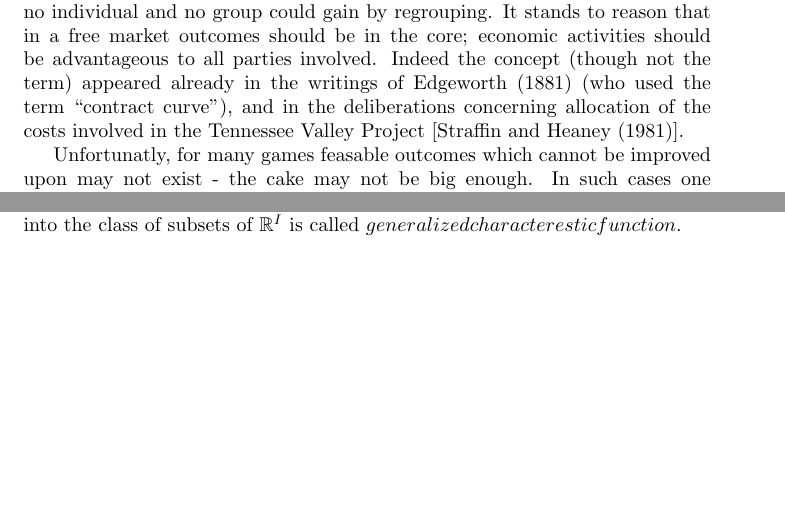
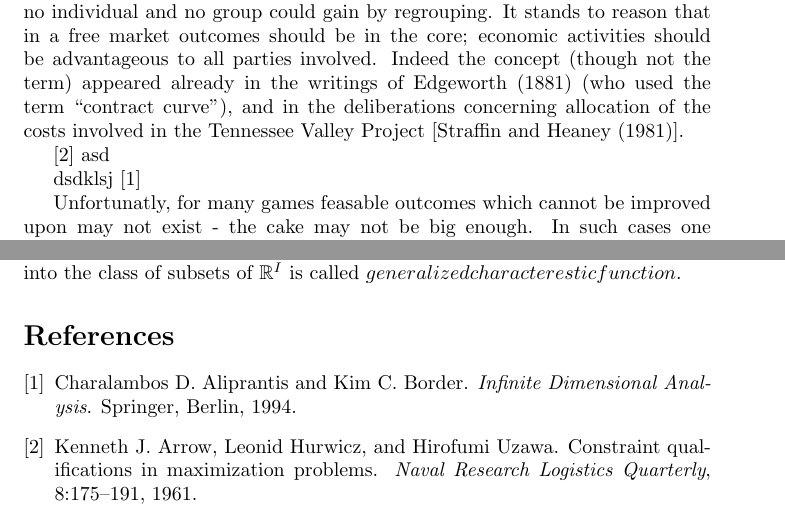
Before and after one commit to Marooned1000/phdwork, a LaTeX document (notes/coop.tex, which reads notes/ehsan.bib): two parts of pages 1 and 2 of 2, joined at a grey line, cut so that both start at the same text, the shorter picture padded with empty space. Compiled offline with pdfLaTeX.

Commit message:
Added bib

```diff
--- a/notes/coop.tex
+++ b/notes/coop.tex
@@ -6,6 +6,10 @@
 \begin{document}
 
 Of all solution concepts of cooperative games, the core is probably the easiest to underestand. It is the set of all feasible outcomes (payoffs) that no player (participant) or group of participants (coalition) can improve upon by acting for themselves. Put differently, once an agreement in the core has been reached, no individual and no group could gain by regrouping. It stands to reason that in a free market outcomes should be in the core; economic activities should be advantageous to all parties involved. Indeed the concept (though not the term) appeared already in the writings of Edgeworth (1881) (who used the term ``contract curve''), and in the deliberations concerning allocation of the costs involved in the Tennessee Valley Project [Straffin and Heaney (1981)].
+
+\cite{ahu61} asd
+
+dsdklsj \cite{ab94}
 
 Unfortunatly, for many games feasable outcomes which cannot be improved upon may not exist - the cake may not be big enough. In such cases one possibility is to ask that no group could gain much by recontracting. It is as if communications and coalition formations are costly. The minimum size of the set of feasible outcomes required for non-emptiness of the core is given by so-called balancedness condition. The sets containing outcomes upon which nobody could improve by much are called $\epsilon$-cores.
 
--- /dev/null
+++ b/notes/ehsan.bib
@@ -0,0 +1,15 @@
+@article{ahu61,
+       author={Arrow, Kenneth J. and Leonid Hurwicz and Hirofumi Uzawa},
+       title={Constraint qualifications in maximization problems},
+       journal={Naval Research Logistics Quarterly},
+       volume={8},
+       year = 1961,
+       pages = {175-191}
+     }
+
+@book{ab94,
+       author = {Charalambos D. Aliprantis and Kim C. Border},
+       year = {1994},
+       title = {Infinite Dimensional Analysis},
+       publisher = {Springer},
+       address = {Berlin}
```
Also changed, not shown: notes/coop.bbl, notes/coop.tex (4 more changed lines), notes/ehsan.bib (12 more changed lines), 5 other files.
